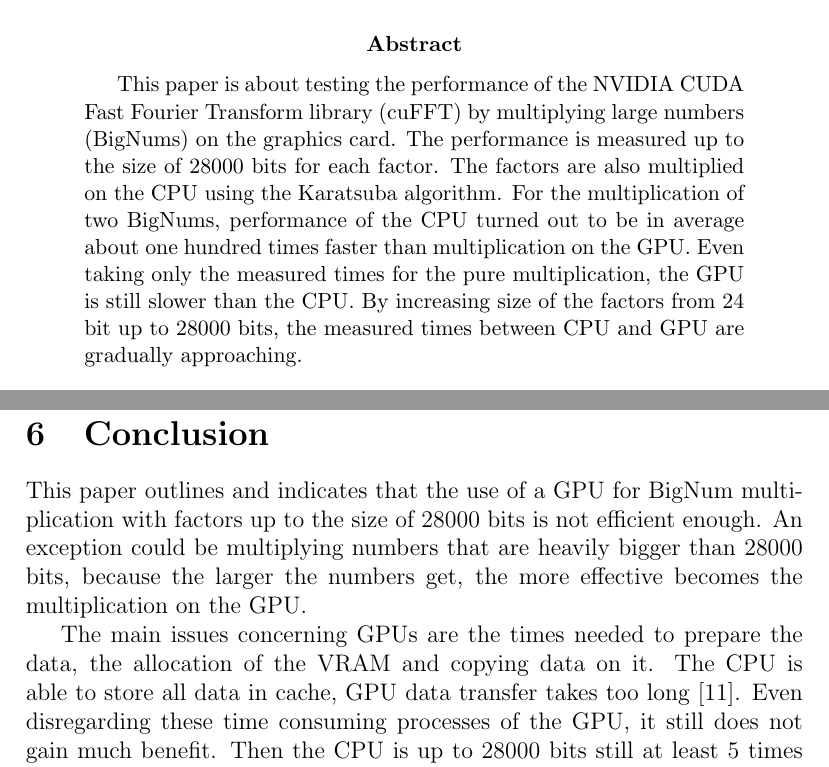
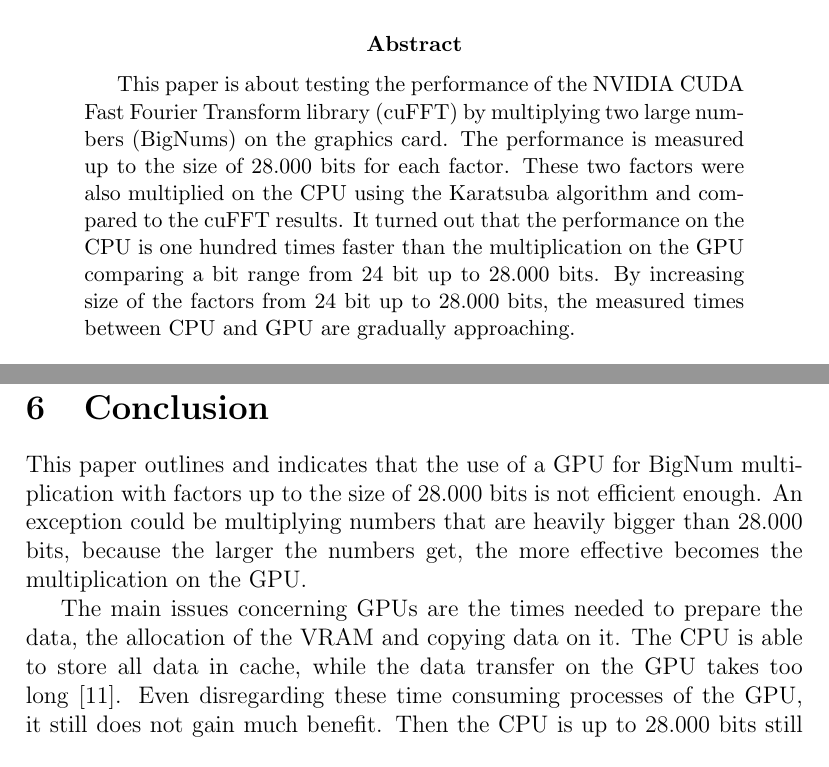
Before and after one commit to MaxNestle/CUDA, a LaTeX paper (prim_paper/scifile.tex): two parts of pages 1 and 6 of 7, joined at a grey line, cut so that both start at the same text. The pictures show the PDF file prim_paper/scifile.pdf that the author committed with the source.

Commit message:
final updates - paper is finished so far.

```diff
--- a/prim_paper/scifile.tex
+++ b/prim_paper/scifile.tex
@@ -21,7 +21,7 @@
 \maketitle
 %
 \begin{abstract}
-This paper is about testing the performance of the NVIDIA CUDA Fast Fourier Transform library (cuFFT) by multiplying large numbers (BigNums) on the graphics card. The performance is measured up to the size of 28000 bits for each factor. The factors are also multiplied on the CPU using the Karatsuba algorithm. For the multiplication of two BigNums, performance of the CPU turned out to be in average about one hundred times faster than multiplication on the GPU. Even taking only the measured times for the pure multiplication, the GPU is still slower than the CPU. By increasing size of the factors from 24 bit up to 28000 bits, the measured times between CPU and GPU are gradually approaching.
+This paper is about testing the performance of the NVIDIA CUDA Fast Fourier Transform library (cuFFT) by multiplying two large numbers (BigNums) on the graphics card. The performance is measured up to the size of 28.000 bits for each factor. These two factors were also multiplied on the CPU using the Karatsuba algorithm and compared to the cuFFT results. It turned out that the performance on the CPU is one hundred times faster than the multiplication on the GPU comparing a bit range from 24 bit up to 28.000 bits. By increasing size of the factors from 24 bit up to 28.000 bits, the measured times between CPU and GPU are gradually approaching.
 \end{abstract}
 
 \section{Introduction}
@@ -55 +55,2 @@ For the multiplications an Acer Aspire V3-772G is used. The Acer has got a NVIDI
 
+The computation time for the multiplications of the two numbers is measured up to the size of 28.000 bits for each factor. The step size for the multiplications is 24 bits. That means that computations are done for numbers of the size 24 bits, 48 bits, 72 bits and so on. The numbers used for computations are created randomly. To prevent variations caused by random created numbers that are easy to multiply, one hundred multiplications, each with random numbers, are done for each step of 24 bits.
@@ -57,6 +57,6 @@ The computation time for the multiplications of the two numbers is measured up t
 
 \section{Results}
-For the time measurement the C library function \mintinline{c}{clock()} is used. The legend of the measured times is explained in table \ref{Description}. In table \ref{AvgMaxMin} the minimum, maximum and average times for the calculations from 24 bits to 28800 bits are listed. The minimum for all seven categories is located between 24 and 120 bits, the maximum was always close to 28000 bits. Table \ref{AvgMaxMin} shows, that GPU\_Alloc and CUDA\_Pre cost by far most of the time. They are each in average more than a hundred times slower than the CPU.
+For the time measurement the C library function \mintinline{c}{clock()} is used. The legend of the measured times is explained in table \ref{Description}. In table \ref{AvgMaxMin} the minimum, maximum and average times for the calculations from 24 bits to 28800 bits are listed. The minimum for all seven categories is located between 24 and 120 bits, the maximum was always close to 28.000 bits. Table \ref{AvgMaxMin} shows, that GPU\_Alloc and CUDA\_Pre cost by far most of the time. They are each in average more than a hundred times slower than the CPU.
 
 \begin{table}
 \centering
@@ -117,9 +117,9 @@ The slope of the blue polynomial is decreasing, while the slope of the green pol
 The measurements were also done on two more computers, to make sure, that the structure of the resulting graphs is nearly the same and not a specific result of the depending hardware of the computers. The assumption was confirmed.
 
 \section{Conclusion}
-This paper outlines and indicates that the use of a GPU for BigNum multiplication with factors up to the size of 28000 bits is not efficient enough. An exception could be multiplying numbers that are heavily bigger than 28000 bits, because the larger the numbers get, the more effective becomes the multiplication on the GPU.
+This paper outlines and indicates that the use of a GPU for BigNum multiplication with factors up to the size of 28.000 bits is not efficient enough. An exception could be multiplying numbers that are heavily bigger than 28.000 bits, because the larger the numbers get, the more effective becomes the multiplication on the GPU.
 
-The main issues concerning GPUs are the times needed to prepare the data, the allocation of the VRAM and copying data on it. The CPU is able to store all data in cache, GPU data transfer takes too long \cite{cooper2011gpu}. Even disregarding these time consuming processes of the GPU, it still does not gain much benefit. Then the CPU is up to 28000 bits still at least 5 times faster than the GPU. The reason for that could be either a worse performance on GPU for numbers up to the size of 28000 bits, but also could  be caused by the algorithms themselves. Maybe the complexity of FFT compared to Karatsuba only becomes noticeable in much larger numbers.
+The main issues concerning GPUs are the times needed to prepare the data, the allocation of the VRAM and copying data on it. The CPU is able to store all data in cache, while the data transfer on the GPU takes too long \cite{cooper2011gpu}. Even disregarding these time consuming processes of the GPU, it still does not gain much benefit. Then the CPU is up to 28.000 bits still at least 5 times faster than the GPU. The reason for that could be either a worse performance on GPU for numbers up to the size of 28.000 bits, but also could  be caused by the algorithms themselves. Maybe the complexity of FFT compared to Karatsuba only becomes noticeable in much larger numbers.
 
  With parallel computing of multiple pairs of numbers on the GPU, it can be assumed that the process can be accelerated, for example by allocating a bigger amount of VRAM and putting multiple pairs of numbers on the graphics card memory with just one call of \mintinline{c}{cudaMemcpy()}. Although more performance improvement experiments would be needed to confirm the assertion.
 
```
Also changed, not shown: prim_paper/scifile.pdf, prim_paper/scifile.tex (9 more changed lines), 1 other file.
